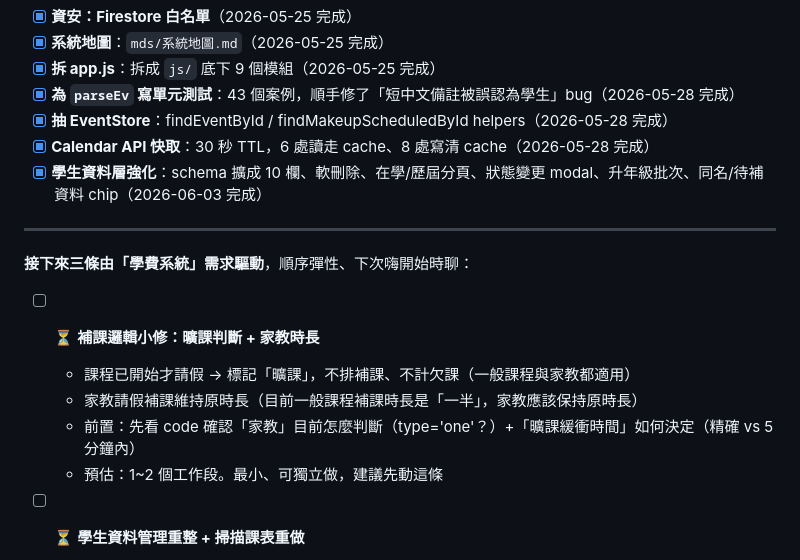
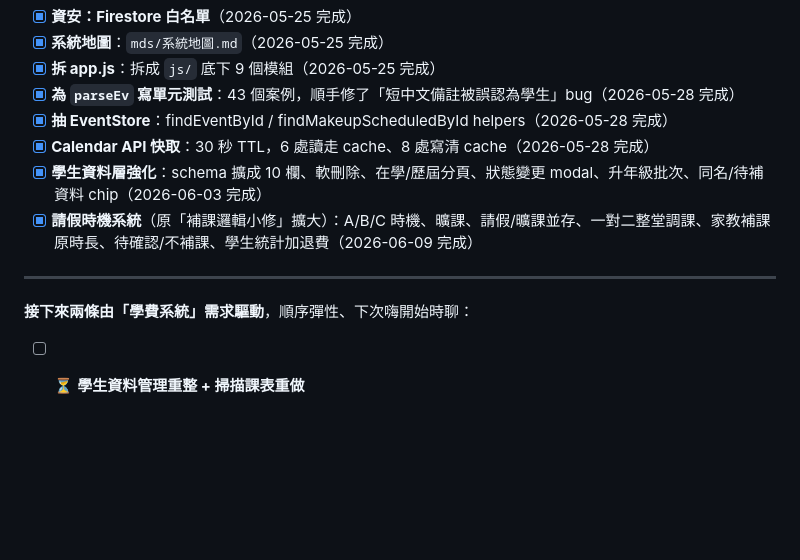
Before and after one commit to jyunz47/hobe-system, a Markdown page: mds/todos.md, the part around the change. Rendered like a GitHub page; blank space fills up the shorter version.

Commit message:
todos：請假時機系統標記完成，開發路線剩兩條
Co-Authored-By: Claude Opus 4.8 <noreply@anthropic.com>

```diff
--- a/mds/todos.md
+++ b/mds/todos.md
@@ -19,16 +19,11 @@
 - [x] **抽 EventStore**：findEventById / findMakeupScheduledById helpers（2026-05-28 完成）
 - [x] **Calendar API 快取**：30 秒 TTL，6 處讀走 cache、8 處寫清 cache（2026-05-28 完成）
 - [x] **學生資料層強化**：schema 擴成 10 欄、軟刪除、在學/歷屆分頁、狀態變更 modal、升年級批次、同名/待補資料 chip（2026-06-03 完成）
+- [x] **請假時機系統**（原「補課邏輯小修」擴大）：A/B/C 時機、曠課、請假/曠課並存、一對二整堂調課、家教補課原時長、待確認/不補課、學生統計加退費（2026-06-09 完成）
 
 ---
 
-**接下來三條由「學費系統」需求驅動**，順序彈性、下次嗨開始時聊：
-
-- [ ] ⏳ **補課邏輯小修：曠課判斷 + 家教時長**
-  - 課程已開始才請假 → 標記「曠課」，不排補課、不計欠課（一般課程與家教都適用）
-  - 家教請假補課維持原時長（目前一般課程補課時長是「一半」，家教應該保持原時長）
-  - 前置：先看 code 確認「家教」目前怎麼判斷（type='one'？）+「曠課緩衝時間」如何決定（精確 vs 5 分鐘內）
-  - 預估：1~2 個工作段。最小、可獨立做，建議先動這條
+**接下來兩條由「學費系統」需求驅動**，順序彈性、下次嗨開始時聊：
 
 - [ ] ⏳ **學生資料管理重整 + 掃描課表重做**
   - 為什麼：學生本身已存 Firestore 沒問題，但「學生 × 課程」歸屬目前靠 student.courses + Calendar 備註雙寫，沒有事實來源，學費計算沒辦法可靠進行
```
